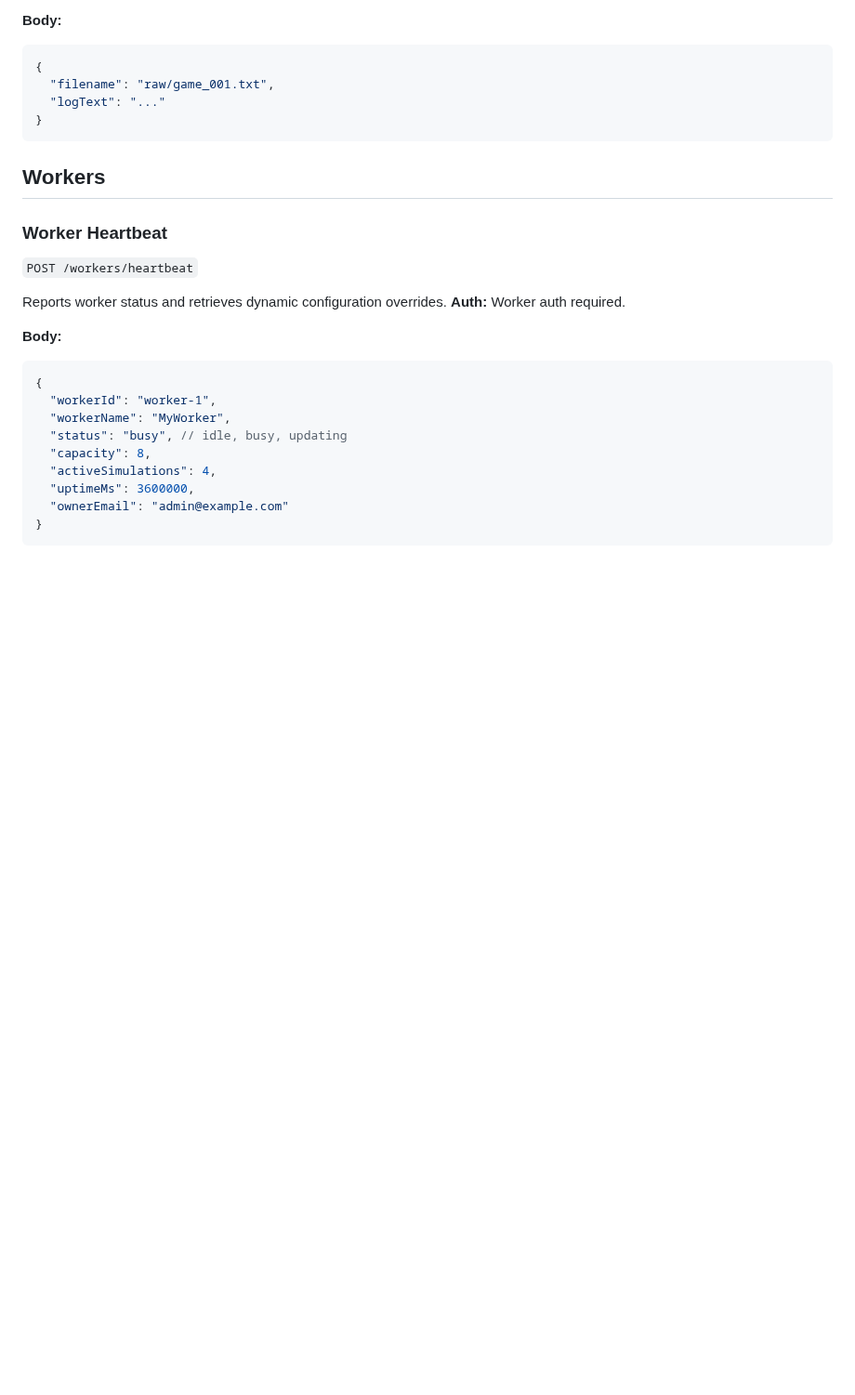
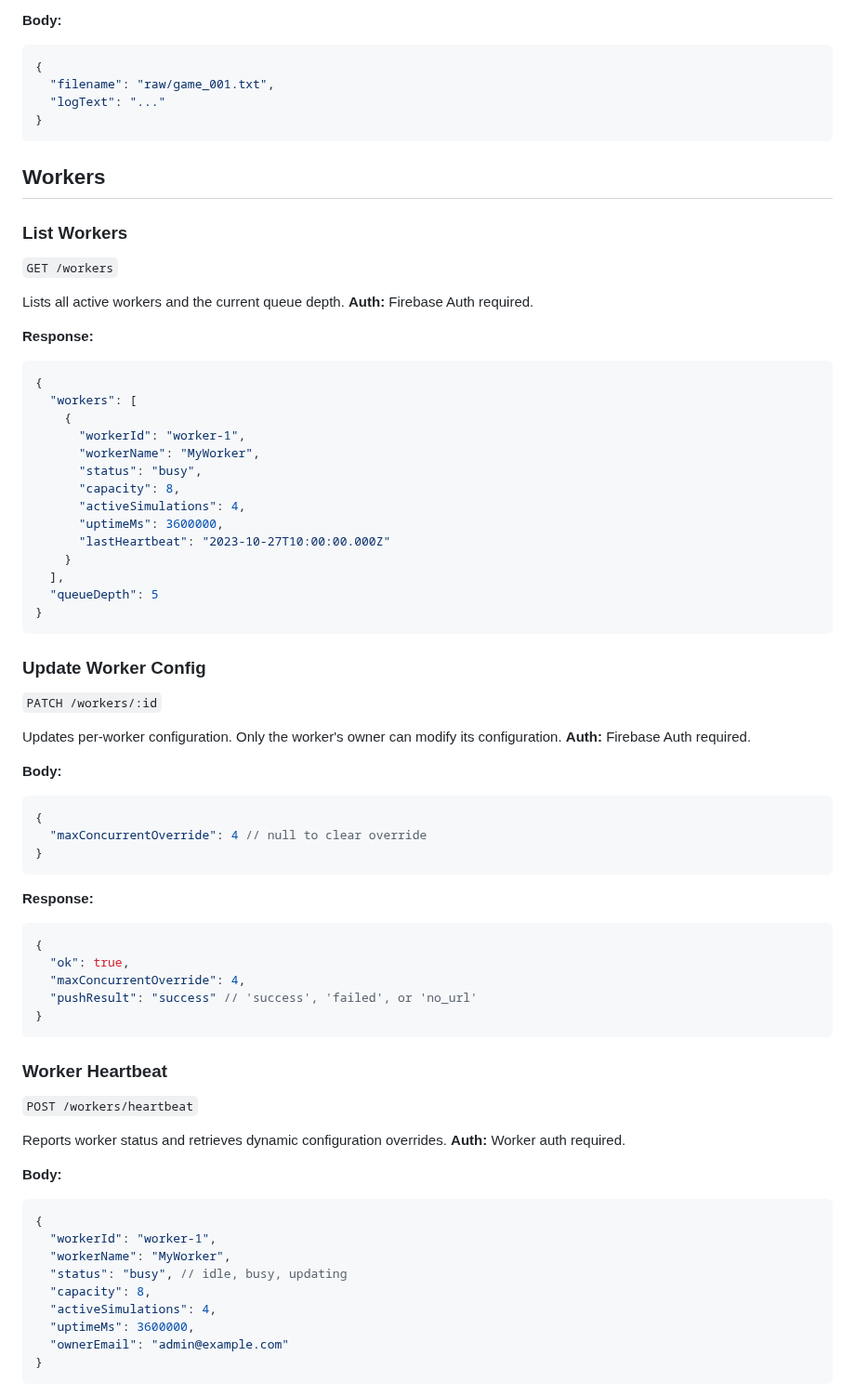
Before and after one commit to TytaniumDev/MagicBracketSimulator, a Markdown page: API.md, the part around one of its changes. Shown at 93% size. Drawn GitHub-style; blank space fills up the shorter version.

````diff
--- a/API.md
+++ b/API.md
@@ -169,6 +198,52 @@ Uploads the raw log for a completed simulation.
 
 ## Workers
 
+### List Workers
+`GET /workers`
+
+Lists all active workers and the current queue depth.
+**Auth:** Firebase Auth required.
+
+**Response:**
+```json
+{
+  "workers": [
+    {
+      "workerId": "worker-1",
+      "workerName": "MyWorker",
+      "status": "busy",
+      "capacity": 8,
+      "activeSimulations": 4,
+      "uptimeMs": 3600000,
+      "lastHeartbeat": "2023-10-27T10:00:00.000Z"
+    }
+  ],
+  "queueDepth": 5
+}
+```
+
+### Update Worker Config
+`PATCH /workers/:id`
+
+Updates per-worker configuration. Only the worker's owner can modify its configuration.
+**Auth:** Firebase Auth required.
+
+**Body:**
+```json
+{
+  "maxConcurrentOverride": 4 // null to clear override
+}
+```
+
+**Response:**
+```json
+{
+  "ok": true,
+  "maxConcurrentOverride": 4,
+  "pushResult": "success" // 'success', 'failed', or 'no_url'
+}
+```
+
 ### Worker Heartbeat
 `POST /workers/heartbeat`
 
````
Also changed, not shown: other parts of API.md (+97 -0 lines).
